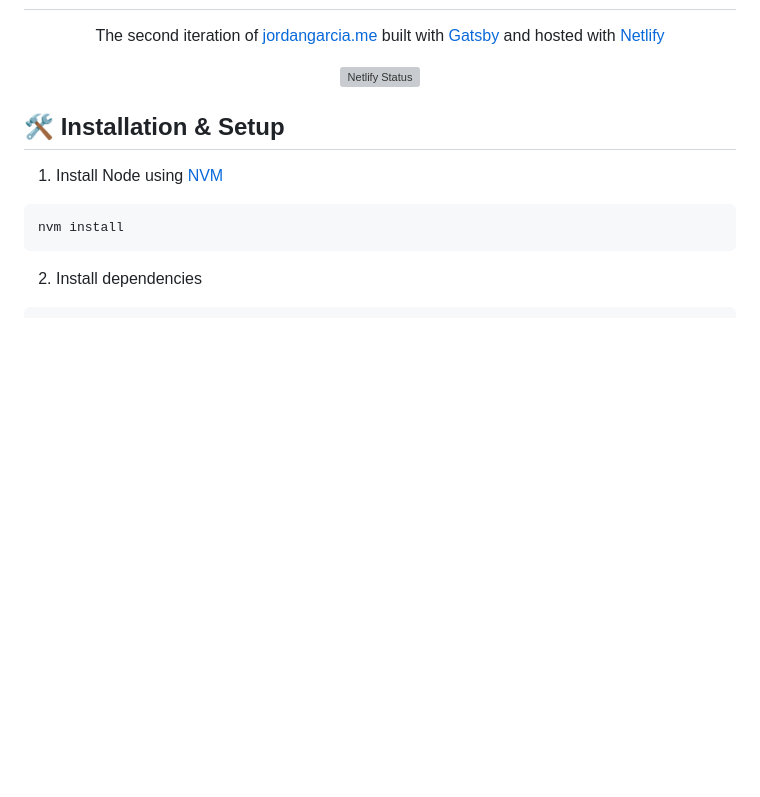
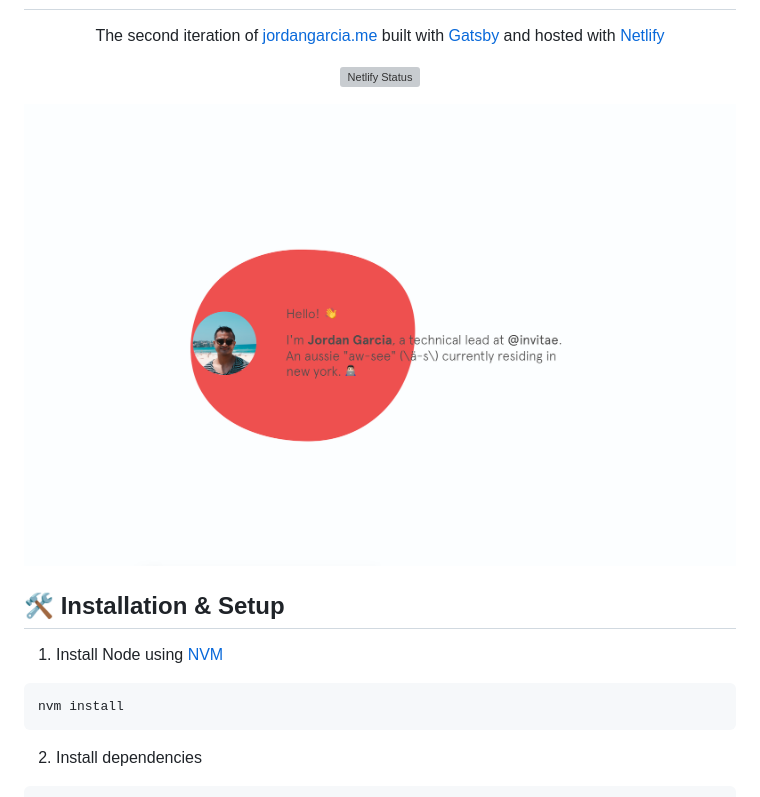
Before and after one commit to whoisjordangarcia/personal-website-gatsby-netlify, a Markdown page: README.md, the part around the change. Drawn GitHub-style; pictures changed too: static/demo.png (added); blank space fills up the shorter version; grey boxes are pictures that could not be loaded.

Commit message:
add image

```diff
--- a/README.md
+++ b/README.md
@@ -15,6 +15,8 @@
     <img src="https://api.netlify.com/api/v1/badges/ad73eb57-582d-4b1d-aee9-2a10e847a5a0/deploy-status" alt="Netlify Status" />
   </a>
 </p>
+
+![Personal Website](./static/demo.png 'Personal Website')
 
 ## 🛠 Installation & Setup
 
```
